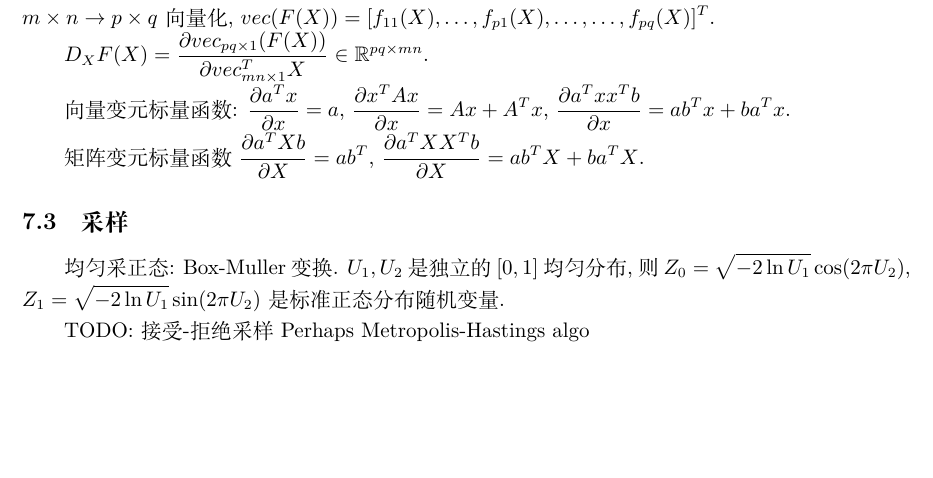
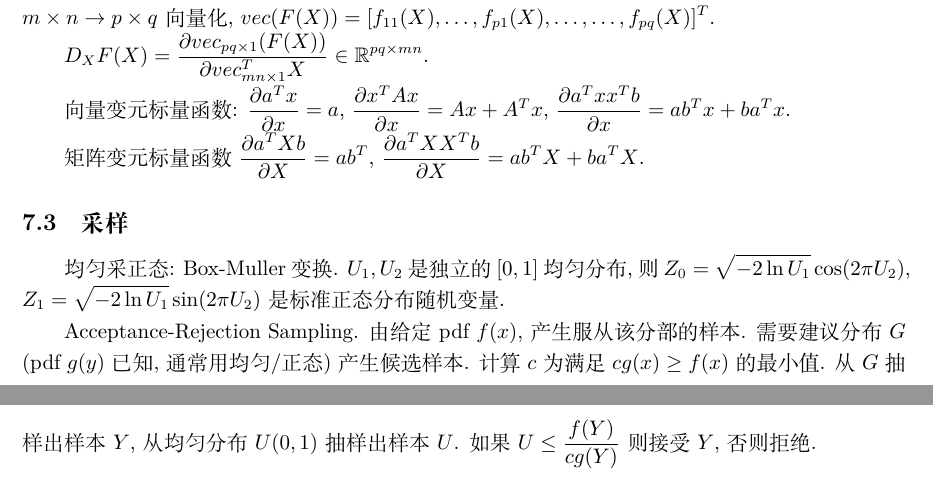
Before and after one commit to Syyyk/Quant-Interview-Cheat-Sheet, a LaTeX document (cheat sheet.tex): part of page 15 of 15 before the commit and two parts of pages 15 and 16 of 16 after it, the two joined at a grey line, cut so that both start at the same text, the shorter picture padded with empty space. Compiled offline with XeLaTeX.

Commit message:
Add Acceptance-Rejection Sampling and Rate

```diff
--- a/cheat sheet.tex
+++ b/cheat sheet.tex
@@ -807,7 +817,12 @@ $\frac{\partial a^T XX^T b}{\partial X}=ab^TX+ba^TX$.
 则$Z_0=\sqrt{-2\ln U_1}\cos(2\pi U_2)$, $Z_1=\sqrt{-2\ln U_1}\sin(2\pi U_2)$
 是标准正态分布随机变量.
 
-TODO: 接受-拒绝采样
-Perhaps Metropolis-Hastings algo
+Acceptance-Rejection Sampling.
+由给定pdf $f(x)$, 产生服从该分部的样本.
+需要建议分布$G$ (pdf $g(y)$ 已知, 通常用均匀/正态)产生候选样本.
+计算$c$为满足$cg(x)\geq f(x)$的最小值.
+从$G$抽样出样本$Y$, 从均匀分布$U(0,1)$抽样出样本$U$.
+如果$U\leq\frac{f(Y)}{cg(Y)}$则接受$Y$, 否则拒绝.
+
 
 \end{document}
```
Also changed, not shown: cheat sheet.tex (14 more changed lines).
